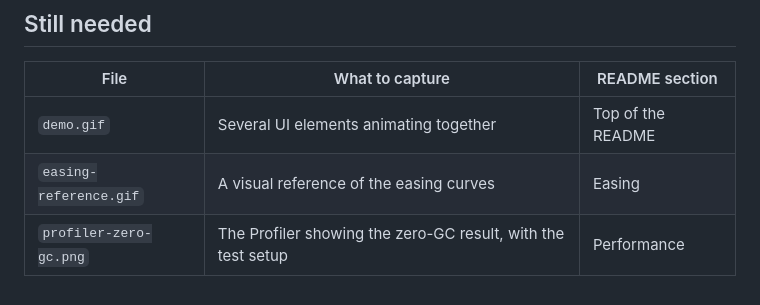
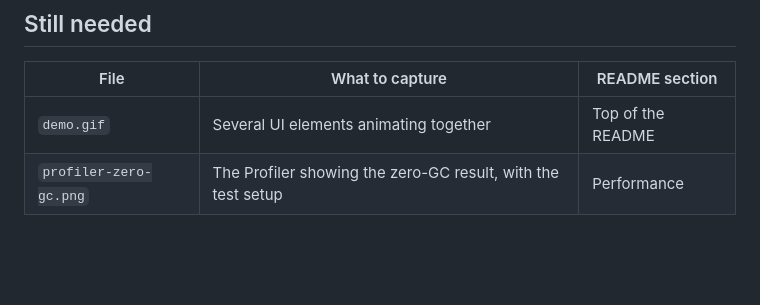
Before and after one commit to sgonzalezrozo/unity-ui-tweens, a Markdown page: Documentation~/images/README.md, the part around the change. GitHub-like rendering; blank space fills up the shorter version.

```diff
--- a/Documentation~/images/README.md
+++ b/Documentation~/images/README.md
@@ -9,5 +9,4 @@ Keep GIFs to 10–15 seconds, about 800 px wide and under 5 MB. Use lowercase na
 | File | What to capture | README section |
 |---|---|---|
 | `demo.gif` | Several UI elements animating together | Top of the README |
-| `easing-reference.gif` | A visual reference of the easing curves | Easing |
 | `profiler-zero-gc.png` | The Profiler showing the zero-GC result, with the test setup | Performance |
```
Also changed, not shown: CHANGELOG.md (+10 -0 lines), README.md (+2 -0 lines), Documentation~/images/easing-reference.gif (added), 1 other file.
